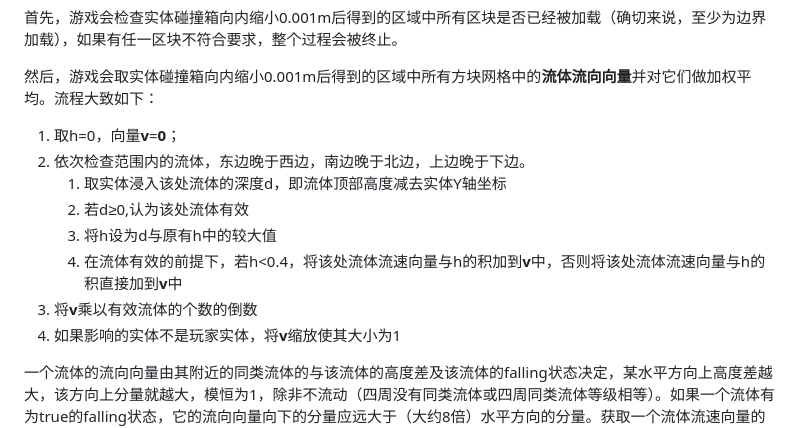
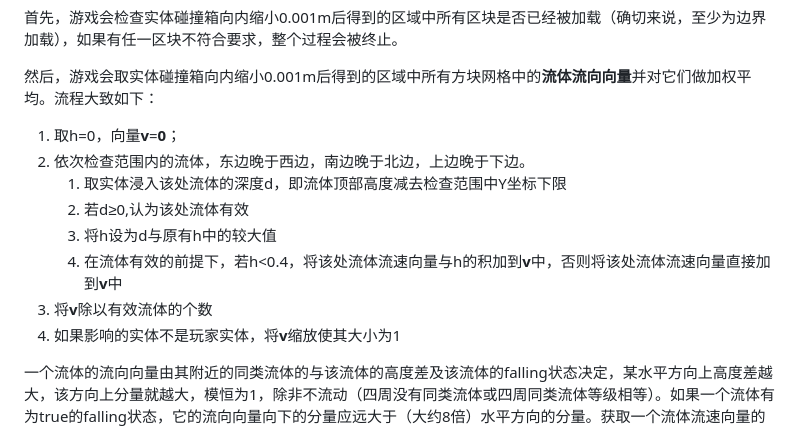
Before and after one commit to lovexyn0827/Discovering-Minecraft, a Markdown page: Minecraft实体运动研究与应用/Chapter-5.md, the part around the change. GitHub-like rendering.

Commit message:
流体变速相关更正

```diff
--- a/Minecraft实体运动研究与应用/Chapter-5.md
+++ b/Minecraft实体运动研究与应用/Chapter-5.md
@@ -77,11 +77,11 @@
 
 1. 取h=0，向量**v**=**0**；
 2. 依次检查范围内的流体，东边晚于西边，南边晚于北边，上边晚于下边。
-   1. 取实体浸入该处流体的深度d，即流体顶部高度减去实体Y轴坐标
+   1. 取实体浸入该处流体的深度d，即流体顶部高度减去检查范围中Y坐标下限
    2. 若d≥0,认为该处流体有效
    3. 将h设为d与原有h中的较大值
-   4. 在流体有效的前提下，若h\<0.4，将该处流体流速向量与h的积加到**v**中，否则将该处流体流速向量与h的积直接加到**v**中
-3. 将**v**乘以有效流体的个数的倒数
+   4. 在流体有效的前提下，若h\<0.4，将该处流体流速向量与h的积加到**v**中，否则将该处流体流速向量直接加到**v**中
+3. 将**v**除以有效流体的个数
 4. 如果影响的实体不是玩家实体，将**v**缩放使其大小为1
 
 一个流体的流向向量由其附近的同类流体的与该流体的高度差及该流体的falling状态决定，某水平方向上高度差越大，该方向上分量就越大，模恒为1，除非不流动（四周没有同类流体或四周同类流体等级相等）。如果一个流体有为true的falling状态，它的流向向量向下的分量应远大于（大约8倍）水平方向的分量。获取一个流体流速向量的具体代码如下在`FlowableFluid.getVelocity()`方法中。实际上，平面的情况下最简单的确定一格流体的流向向量的方法就是看这格流体纹理的流动动画，因为在不涉及向下的水流时流体的流动动画与其流向向量是完全同向的。另外附录中提到的MCWMEM也提供了流体流向向量的显示。
```
